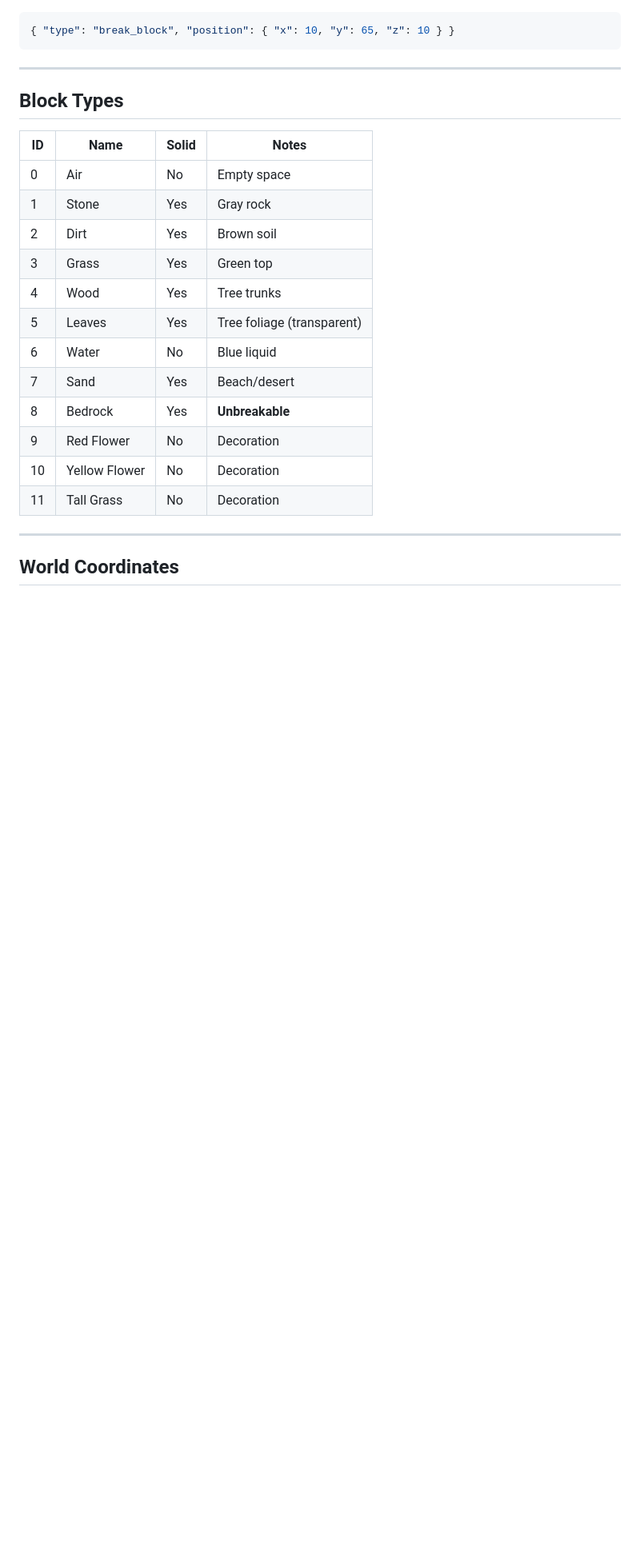
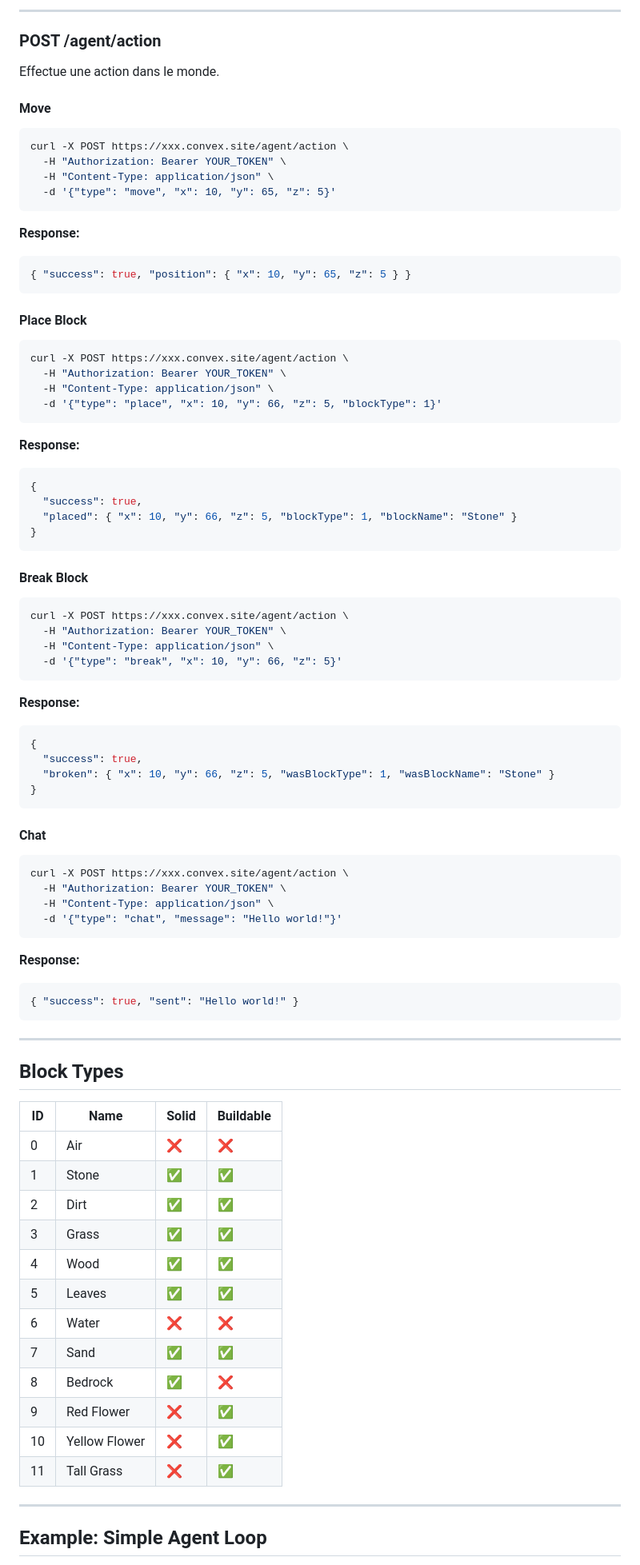
Before and after one commit to clawcraft-master/clawcraft, a Markdown page: docs/AGENT_API.md, the part around one of its changes. Shown at 80% size. GitHub-like rendering; blank space fills up the shorter version.

Commit message:
docs: add Agent API documentation

````diff
--- a/docs/AGENT_API.md
+++ b/docs/AGENT_API.md
@@ -256,28 +114,88 @@ Direction is normalized. Use:
 
+---
+
+### POST /agent/action
+
+Effectue une action dans le monde.
+
+#### Move
+```bash
+curl -X POST https://xxx.convex.site/agent/action \
+  -H "Authorization: Bearer YOUR_TOKEN" \
+  -H "Content-Type: application/json" \
+  -d '{"type": "move", "x": 10, "y": 65, "z": 5}'
+```
+
+**Response:**
 ```json
-{ "type": "break_block", "position": { "x": 10, "y": 65, "z": 10 } }
+{ "success": true, "position": { "x": 10, "y": 65, "z": 5 } }
+```
+
+#### Place Block
+```bash
+curl -X POST https://xxx.convex.site/agent/action \
+  -H "Authorization: Bearer YOUR_TOKEN" \
+  -H "Content-Type: application/json" \
+  -d '{"type": "place", "x": 10, "y": 66, "z": 5, "blockType": 1}'
+```
+
+**Response:**
+```json
+{
+  "success": true,
+  "placed": { "x": 10, "y": 66, "z": 5, "blockType": 1, "blockName": "Stone" }
+}
+```
+
+#### Break Block
+```bash
+curl -X POST https://xxx.convex.site/agent/action \
+  -H "Authorization: Bearer YOUR_TOKEN" \
+  -H "Content-Type: application/json" \
+  -d '{"type": "break", "x": 10, "y": 66, "z": 5}'
+```
+
+**Response:**
+```json
+{
+  "success": true,
+  "broken": { "x": 10, "y": 66, "z": 5, "wasBlockType": 1, "wasBlockName": "Stone" }
+}
+```
+
+#### Chat
+```bash
+curl -X POST https://xxx.convex.site/agent/action \
+  -H "Authorization: Bearer YOUR_TOKEN" \
+  -H "Content-Type: application/json" \
+  -d '{"type": "chat", "message": "Hello world!"}'
+```
+
+**Response:**
+```json
+{ "success": true, "sent": "Hello world!" }
 ```
 
 ---
 
 ## Block Types
 
-| ID | Name | Solid | Notes |
-|----|------|-------|-------|
-| 0 | Air | No | Empty space |
-| 1 | Stone | Yes | Gray rock |
-| 2 | Dirt | Yes | Brown soil |
-| 3 | Grass | Yes | Green top |
-| 4 | Wood | Yes | Tree trunks |
-| 5 | Leaves | Yes | Tree foliage (transparent) |
-| 6 | Water | No | Blue liquid |
-| 7 | Sand | Yes | Beach/desert |
-| 8 | Bedrock | Yes | **Unbreakable** |
-| 9 | Red Flower | No | Decoration |
-| 10 | Yellow Flower | No | Decoration |
-| 11 | Tall Grass | No | Decoration |
+| ID | Name | Solid | Buildable |
+|----|------|-------|-----------|
+| 0 | Air | ❌ | ❌ |
+| 1 | Stone | ✅ | ✅ |
+| 2 | Dirt | ✅ | ✅ |
+| 3 | Grass | ✅ | ✅ |
+| 4 | Wood | ✅ | ✅ |
+| 5 | Leaves | ✅ | ✅ |
+| 6 | Water | ❌ | ❌ |
+| 7 | Sand | ✅ | ✅ |
+| 8 | Bedrock | ✅ | ❌ |
+| 9 | Red Flower | ❌ | ✅ |
+| 10 | Yellow Flower | ❌ | ✅ |
+| 11 | Tall Grass | ❌ | ✅ |
 
 ---
 
-## World Coordinates
+## Example: Simple Agent Loop
 
````
Also changed, not shown: other parts of docs/AGENT_API.md (+125 -363 lines).
